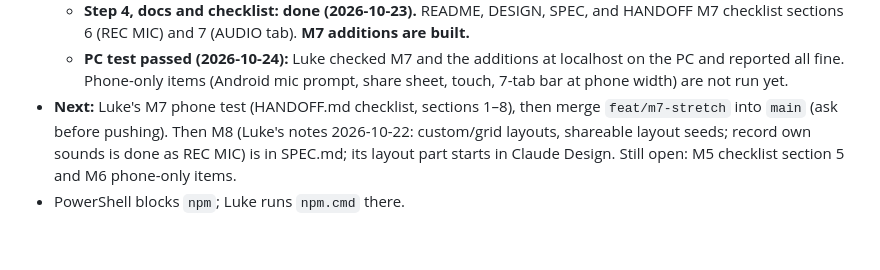
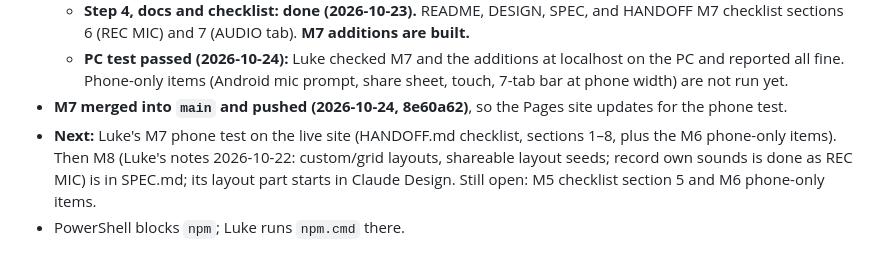
Before and after one commit to LukeWilkinson/drum-pad-controller, a Markdown page: CLAUDE.md, the part around the change. Rendered like a GitHub page.

Commit message:
Record M7 live on Pages
Co-Authored-By: Claude Opus 5.5 <noreply@anthropic.com>

```diff
--- a/CLAUDE.md
+++ b/CLAUDE.md
@@ -101,5 +101,6 @@ Read SPEC.md (milestones) and DESIGN.md (tokens, layouts) first. The design canv
   - **Step 3, REC MIC to a pad: done (2026-10-23).** `src/audio/mic.ts`, recorder mode `'mic'`, `userSamples.addRecording()`, `src/ui/micRec.ts` (LCD mic button, arm mode, review dialog), `src/ui/saveKit.ts`. Checked by script with a fake mic and an independent WAV re-decode; a real mic not checked. Notes in HANDOFF.md.
   - **Step 4, docs and checklist: done (2026-10-23).** README, DESIGN, SPEC, and HANDOFF M7 checklist sections 6 (REC MIC) and 7 (AUDIO tab). **M7 additions are built.**
   - **PC test passed (2026-10-24):** Luke checked M7 and the additions at localhost on the PC and reported all fine. Phone-only items (Android mic prompt, share sheet, touch, 7-tab bar at phone width) are not run yet.
-- **Next:** Luke's M7 phone test (HANDOFF.md checklist, sections 1–8), then merge `feat/m7-stretch` into `main` (ask before pushing). Then M8 (Luke's notes 2026-10-22: custom/grid layouts, shareable layout seeds; record own sounds is done as REC MIC) is in SPEC.md; its layout part starts in Claude Design. Still open: M5 checklist section 5 and M6 phone-only items.
+- **M7 merged into `main` and pushed (2026-10-24, 8e60a62)**, so the Pages site updates for the phone test.
+- **Next:** Luke's M7 phone test on the live site (HANDOFF.md checklist, sections 1–8, plus the M6 phone-only items). Then M8 (Luke's notes 2026-10-22: custom/grid layouts, shareable layout seeds; record own sounds is done as REC MIC) is in SPEC.md; its layout part starts in Claude Design. Still open: M5 checklist section 5 and M6 phone-only items.
 - PowerShell blocks `npm`; Luke runs `npm.cmd` there.
```
Also changed, not shown: HANDOFF.md (+1 -1 lines).
